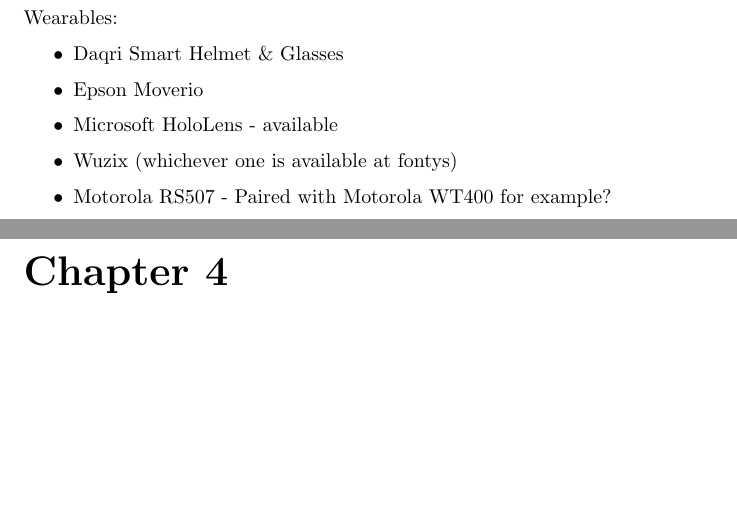
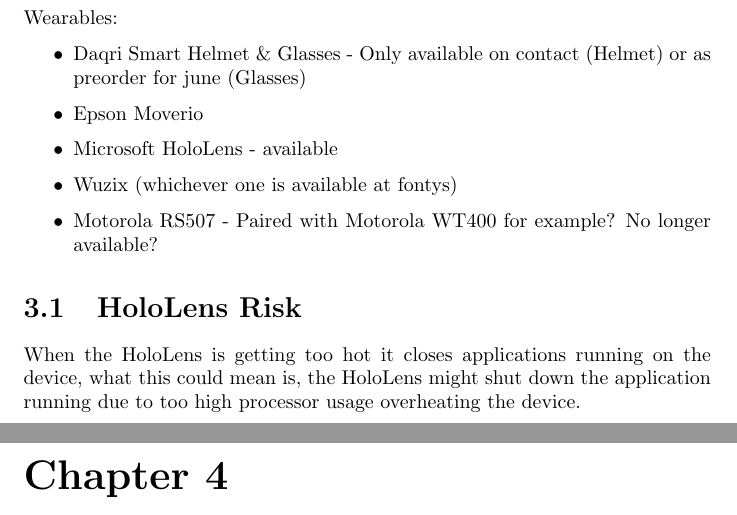
Before and after one commit to LukasRolle/BachelorThesis, a LaTeX thesis (ProjectPlan/ProjectPlan/20-initialResearch.tex): two parts of pages 4 and 5 of 5, joined at a grey line, cut so that both start at the same text, the shorter picture padded with empty space. Compiled offline with pdfLaTeX.

Commit message:
Add HoloLens risk

```diff
--- a/ProjectPlan/ProjectPlan/20-initialResearch.tex
+++ b/ProjectPlan/ProjectPlan/20-initialResearch.tex
@@ -59,12 +59,15 @@
 
 Wearables:
 \begin{itemize}
-	\item Daqri Smart Helmet \& Glasses
+	\item Daqri Smart Helmet \& Glasses - Only available on contact (Helmet) or as preorder for june (Glasses)
 	\item Epson Moverio
 	\item Microsoft HoloLens - available
 	\item Wuzix (whichever one is available at fontys)
-	\item Motorola RS507 - Paired with Motorola WT400 for example?
+	\item Motorola RS507 - Paired with Motorola WT400 for example? No longer available?
 \end{itemize}
+
+\section{HoloLens Risk}
+When the HoloLens is getting too hot it closes applications running on the device, what this could mean is, the HoloLens might shut down the application running due to too high processor usage overheating the device.
 
 \chapter{Reference Architecture}
 Should the reference architecture be something that is modelled that it could be used by companies without changing a lot of the given code in the reference architecture.
```
